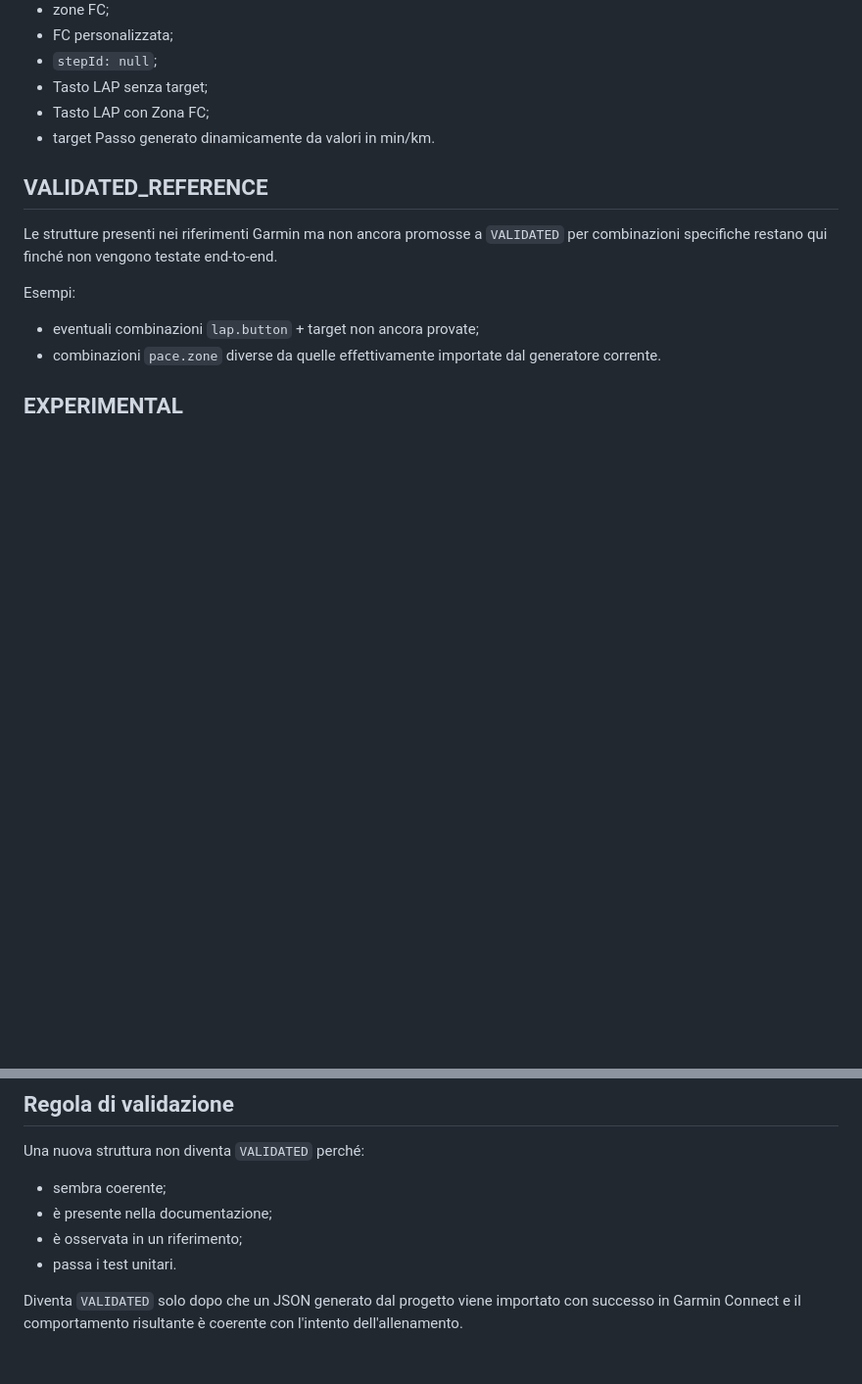
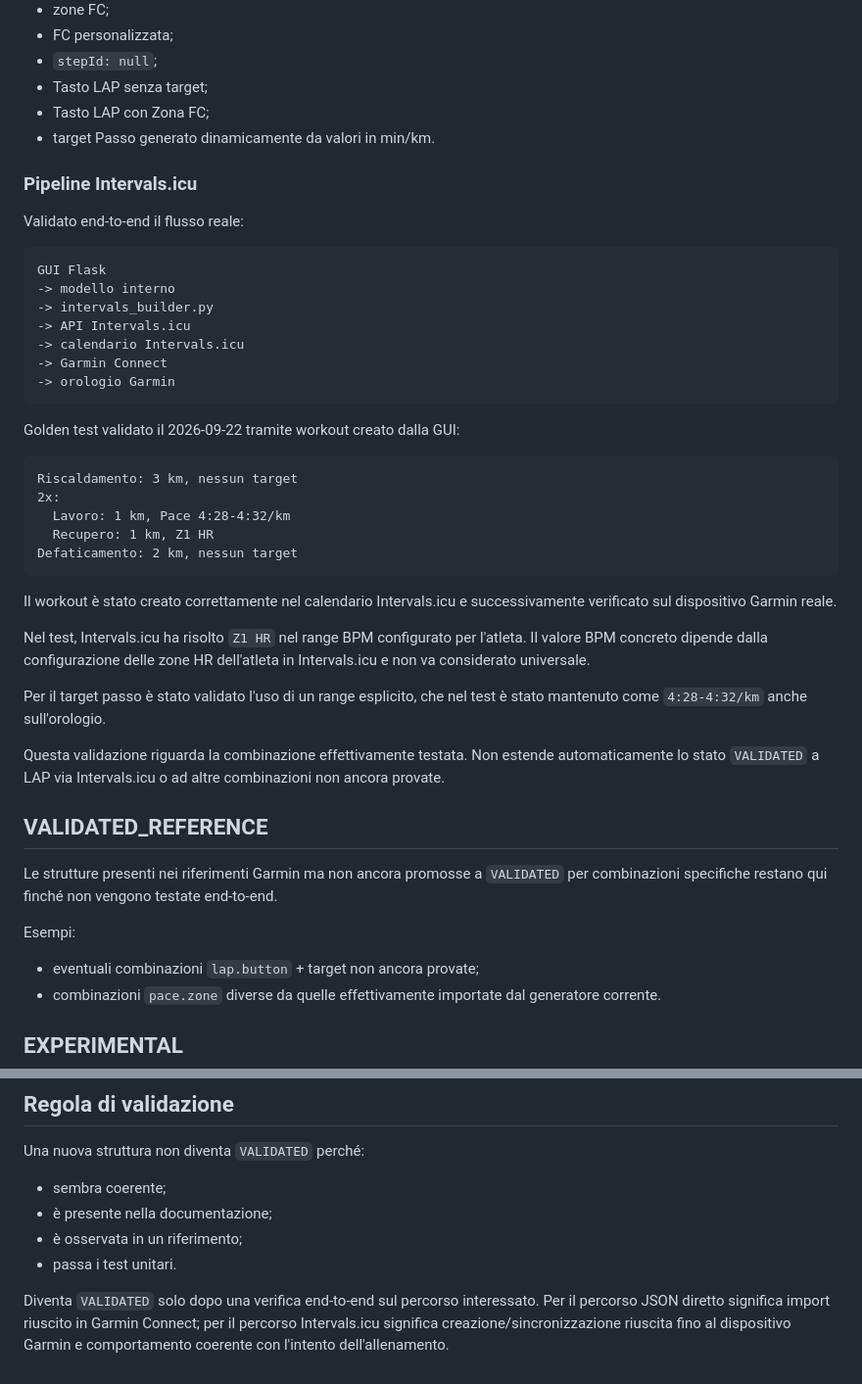
Before and after one commit to P4oloR/garmin-workout-generator, a Markdown page: VALIDATION.md, 2 parts joined by grey strips. Shown at 98% size. Drawn GitHub-style; blank space fills up the shorter version.

Commit message:
Document validated Intervals end-to-end GUI flow

````diff
--- a/VALIDATION.md
+++ b/VALIDATION.md
@@ -240,6 +240,38 @@ Sono stati importati con successo workout generati dalla GUI contenenti:
 - Tasto LAP con Zona FC;
 - target Passo generato dinamicamente da valori in min/km.
 
+### Pipeline Intervals.icu
+
+Validato end-to-end il flusso reale:
+
+```text
+GUI Flask
+-> modello interno
+-> intervals_builder.py
+-> API Intervals.icu
+-> calendario Intervals.icu
+-> Garmin Connect
+-> orologio Garmin
+```
+
+Golden test validato il 2026-09-22 tramite workout creato dalla GUI:
+
+```text
+Riscaldamento: 3 km, nessun target
+2x:
+  Lavoro: 1 km, Pace 4:28-4:32/km
+  Recupero: 1 km, Z1 HR
+Defaticamento: 2 km, nessun target
+```
+
+Il workout è stato creato correttamente nel calendario Intervals.icu e successivamente verificato sul dispositivo Garmin reale.
+
+Nel test, Intervals.icu ha risolto `Z1 HR` nel range BPM configurato per l'atleta. Il valore BPM concreto dipende dalla configurazione delle zone HR dell'atleta in Intervals.icu e non va considerato universale.
+
+Per il target passo è stato validato l'uso di un range esplicito, che nel test è stato mantenuto come `4:28-4:32/km` anche sull'orologio.
+
+Questa validazione riguarda la combinazione effettivamente testata. Non estende automaticamente lo stato `VALIDATED` a LAP via Intervals.icu o ad altre combinazioni non ancora provate.
+
 ## VALIDATED_REFERENCE
 
 Le strutture presenti nei riferimenti Garmin ma non ancora promosse a `VALIDATED` per combinazioni specifiche restano qui finché non vengono testate end-to-end.
@@ -269,4 +301,4 @@ Una nuova struttura non diventa `VALIDATED` perché:
 - è osservata in un riferimento;
 - passa i test unitari.
 
-Diventa `VALIDATED` solo dopo che un JSON generato dal progetto viene importato con successo in Garmin Connect e il comportamento risultante è coerente con l'intento dell'allenamento.
+Diventa `VALIDATED` solo dopo una verifica end-to-end sul percorso interessato. Per il percorso JSON diretto significa import riuscito in Garmin Connect; per il percorso Intervals.icu significa creazione/sincronizzazione riuscita fino al dispositivo Garmin e comportamento coerente con l'intento dell'allenamento.
````
Also changed, not shown: other parts of VALIDATION.md (+1 -1 lines).
